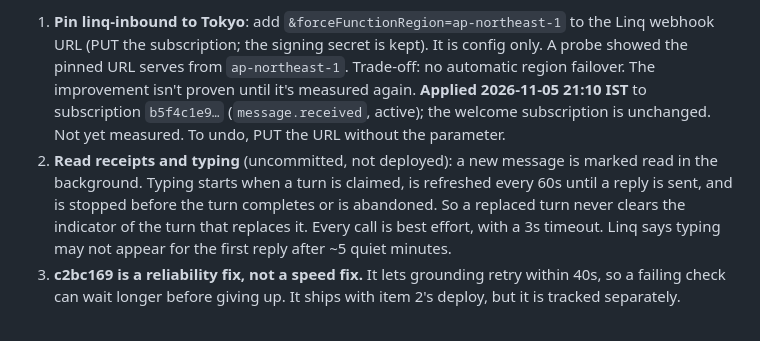
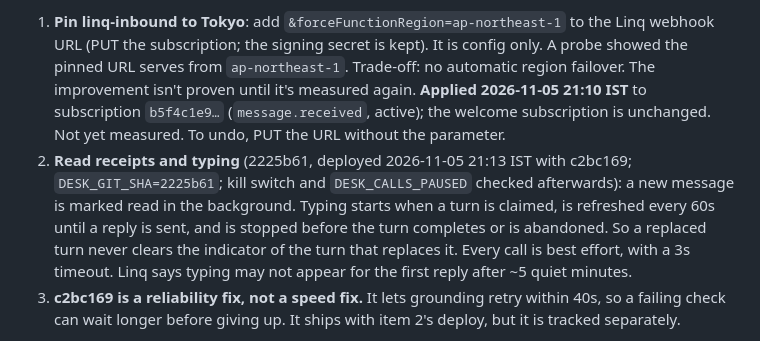
Before and after one commit to aiihaz/the-desk, a Markdown page: HANDOFF.md, the part around the change. Rendered like a GitHub page.

Commit message:
Deployment record for 2225b61
Co-Authored-By: Claude Opus 5.5 <noreply@anthropic.com>

```diff
--- a/HANDOFF.md
+++ b/HANDOFF.md
@@ -90,7 +90,7 @@ Owner test 17:29–17:34 IST: replies took 23–60s, and model calls were only a
 | correction (2) | 44.3s, 59.8s (55.3s, 67.5s from first) | 2 each | 11.4s, 9.6s |
 
 1. **Pin linq-inbound to Tokyo**: add `&forceFunctionRegion=ap-northeast-1` to the Linq webhook URL (PUT the subscription; the signing secret is kept). It is config only. A probe showed the pinned URL serves from `ap-northeast-1`. Trade-off: no automatic region failover. The improvement isn't proven until it's measured again. **Applied 2026-11-05 21:10 IST** to subscription `b5f4c1e9…` (`message.received`, active); the welcome subscription is unchanged. Not yet measured. To undo, PUT the URL without the parameter.
-2. **Read receipts and typing** (uncommitted, not deployed): a new message is marked read in the background. Typing starts when a turn is claimed, is refreshed every 60s until a reply is sent, and is stopped before the turn completes or is abandoned. So a replaced turn never clears the indicator of the turn that replaces it. Every call is best effort, with a 3s timeout. Linq says typing may not appear for the first reply after ~5 quiet minutes.
+2. **Read receipts and typing** (2225b61, deployed 2026-11-05 21:13 IST with c2bc169; `DESK_GIT_SHA=2225b61`; kill switch and `DESK_CALLS_PAUSED` checked afterwards): a new message is marked read in the background. Typing starts when a turn is claimed, is refreshed every 60s until a reply is sent, and is stopped before the turn completes or is abandoned. So a replaced turn never clears the indicator of the turn that replaces it. Every call is best effort, with a 3s timeout. Linq says typing may not appear for the first reply after ~5 quiet minutes.
 3. **c2bc169 is a reliability fix, not a speed fix.** It lets grounding retry within 40s, so a failing check can wait longer before giving up. It ships with item 2's deploy, but it is tracked separately.
 
 None of these fixes the **correction-restart cost**: a second message more than 1.5s after the first (`turn_debounce_ms`) throws away the running turn and starts again. Re-measure corrections separately after each change, so an overall speed-up doesn't hide it.
```
